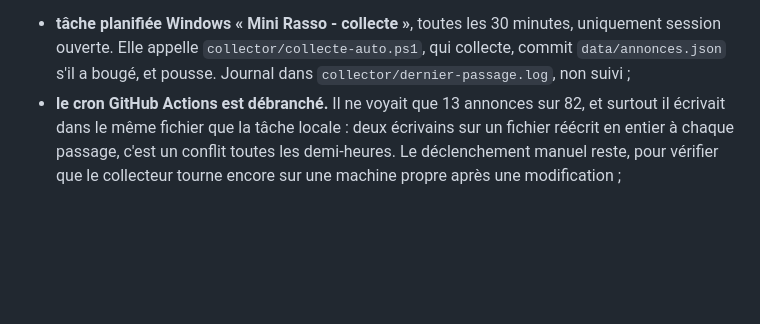
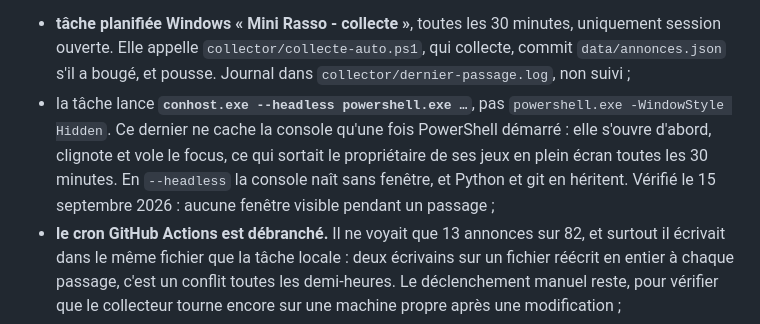
Before and after one commit to maxthis1/mini-rasso, a Markdown page: CLAUDE.md, the part around the change. Rendered like a GitHub page; blank space fills up the shorter version.

Commit message:
La collecte planifiee ne fait plus clignoter de console
powershell -WindowStyle Hidden ne masque la fenetre qu'apres le demarrage :
la console s'ouvrait, clignotait et volait le focus toutes les 30 minutes,
de quoi sortir d'un jeu en plein ecran. La tache passe par
conhost --headless, qui cree la console sans fenetre ; python et git en
heritent. Verifie : aucune fenetre visible pendant un passage, resultat 0.

Co-Authored-By: Claude Opus 5 <noreply@anthropic.com>

```diff
--- a/CLAUDE.md
+++ b/CLAUDE.md
@@ -351,6 +351,12 @@ Le montage :
   uniquement session ouverte. Elle appelle `collector/collecte-auto.ps1`, qui
   collecte, commit `data/annonces.json` s'il a bougé, et pousse. Journal dans
   `collector/dernier-passage.log`, non suivi ;
+- la tâche lance **`conhost.exe --headless powershell.exe …`**, pas
+  `powershell.exe -WindowStyle Hidden`. Ce dernier ne cache la console qu'une
+  fois PowerShell démarré : elle s'ouvre d'abord, clignote et vole le focus, ce
+  qui sortait le propriétaire de ses jeux en plein écran toutes les 30 minutes.
+  En `--headless` la console naît sans fenêtre, et Python et git en héritent.
+  Vérifié le 15 septembre 2026 : aucune fenêtre visible pendant un passage ;
 - **le cron GitHub Actions est débranché.** Il ne voyait que 13 annonces sur 82,
   et surtout il écrivait dans le même fichier que la tâche locale : deux
   écrivains sur un fichier réécrit en entier à chaque passage, c'est un conflit
```
